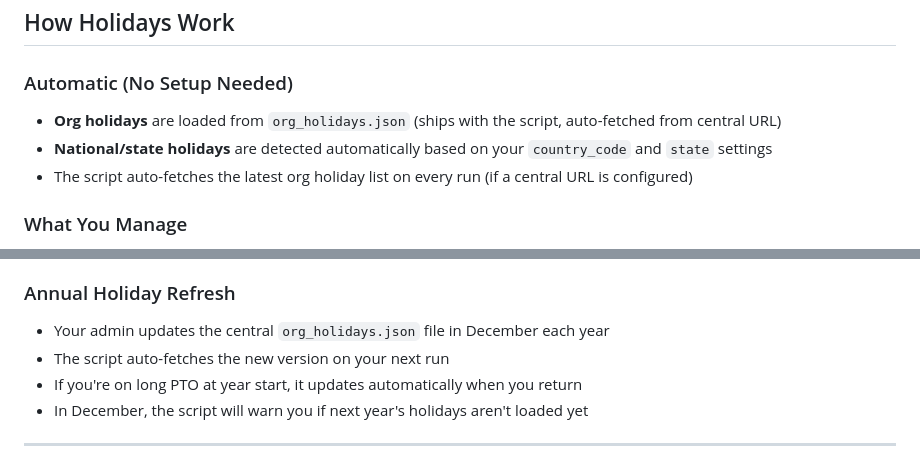
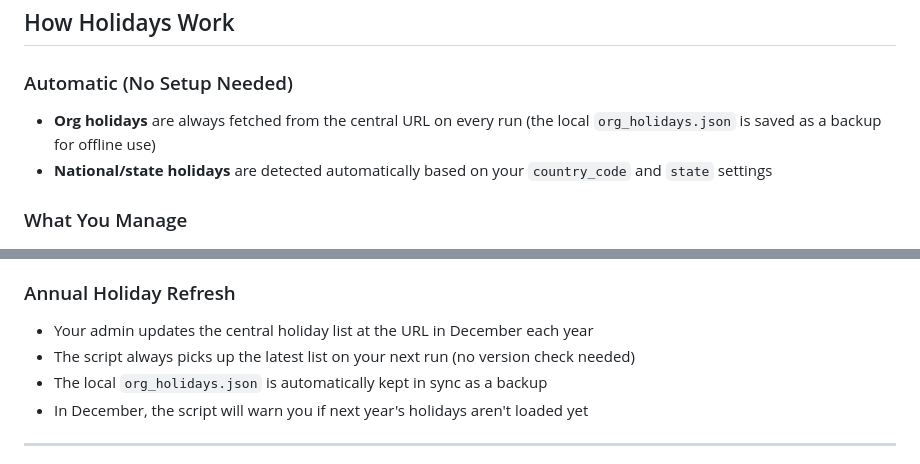
Before and after one commit to ajay-sajwan-vectorsolutions/timesheet-for-tempo, a Markdown page: docs/guides/SETUP_GUIDE.md, 2 parts joined by grey strips. Rendered like a GitHub page.

```diff
--- a/docs/guides/SETUP_GUIDE.md
+++ b/docs/guides/SETUP_GUIDE.md
@@ -462,9 +462,8 @@ python tray_app.py --stop          :: Stop running tray app
 ## How Holidays Work
 
 ### Automatic (No Setup Needed)
-- **Org holidays** are loaded from `org_holidays.json` (ships with the script, auto-fetched from central URL)
+- **Org holidays** are always fetched from the central URL on every run (the local `org_holidays.json` is saved as a backup for offline use)
 - **National/state holidays** are detected automatically based on your `country_code` and `state` settings
-- The script auto-fetches the latest org holiday list on every run (if a central URL is configured)
 
 ### What You Manage
 - **PTO days** -- add before going on leave (`--add-pto`)
@@ -482,9 +481,9 @@ When dates conflict, this priority order applies:
 7. **Default** -- it's a working day
 
 ### Annual Holiday Refresh
-- Your admin updates the central `org_holidays.json` file in December each year
-- The script auto-fetches the new version on your next run
-- If you're on long PTO at year start, it updates automatically when you return
+- Your admin updates the central holiday list at the URL in December each year
+- The script always picks up the latest list on your next run (no version check needed)
+- The local `org_holidays.json` is automatically kept in sync as a backup
 - In December, the script will warn you if next year's holidays aren't loaded yet
 
 ---
```
Also changed, not shown: README.md (+2 -2 lines).
